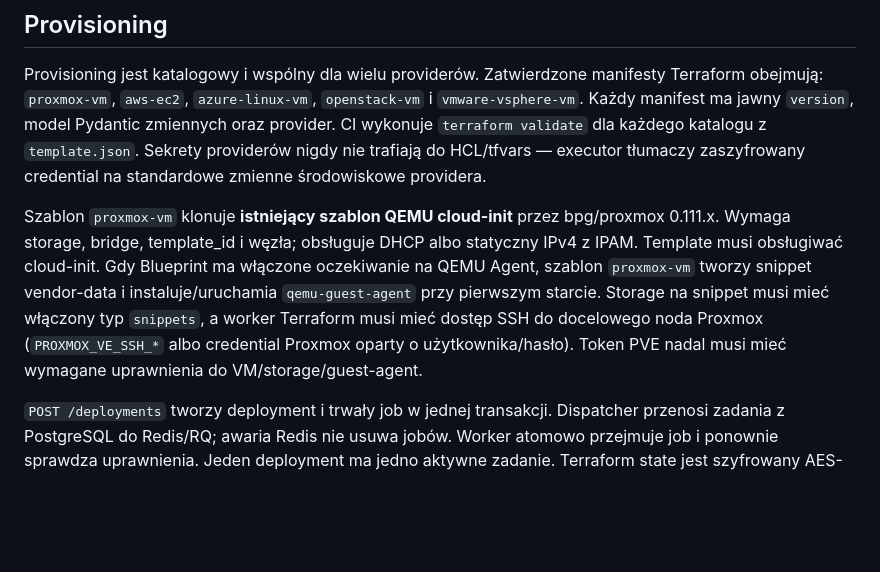
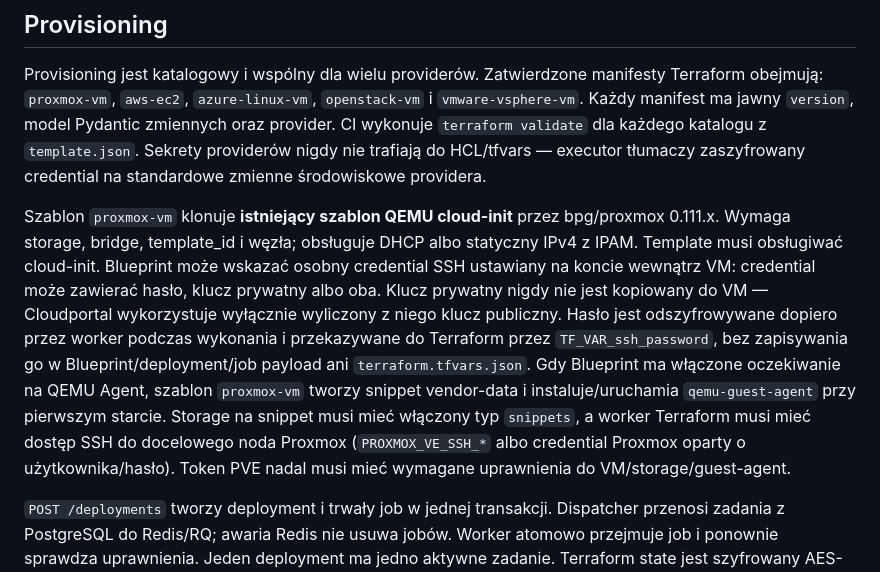
Before and after one commit to chmajster/Cloudportal-backed, a Markdown page: README.md, the part around the change. GitHub-like rendering; blank space fills up the shorter version.

Commit message:
docs: describe password-only Blueprint VM credential

```diff
--- a/README.md
+++ b/README.md
@@ -141,7 +141,7 @@ Domyślne role to Administrator, Infrastructure Administrator, Operator, Viewer,
 
 Provisioning jest katalogowy i wspólny dla wielu providerów. Zatwierdzone manifesty Terraform obejmują: `proxmox-vm`, `aws-ec2`, `azure-linux-vm`, `openstack-vm` i `vmware-vsphere-vm`. Każdy manifest ma jawny `version`, model Pydantic zmiennych oraz provider. CI wykonuje `terraform validate` dla każdego katalogu z `template.json`. Sekrety providerów nigdy nie trafiają do HCL/tfvars — executor tłumaczy zaszyfrowany credential na standardowe zmienne środowiskowe providera.
 
-Szablon `proxmox-vm` klonuje **istniejący szablon QEMU cloud-init** przez bpg/proxmox 0.111.x. Wymaga storage, bridge, template_id i węzła; obsługuje DHCP albo statyczny IPv4 z IPAM. Template musi obsługiwać cloud-init. Gdy Blueprint ma włączone oczekiwanie na QEMU Agent, szablon `proxmox-vm` tworzy snippet vendor-data i instaluje/uruchamia `qemu-guest-agent` przy pierwszym starcie. Storage na snippet musi mieć włączony typ `snippets`, a worker Terraform musi mieć dostęp SSH do docelowego noda Proxmox (`PROXMOX_VE_SSH_*` albo credential Proxmox oparty o użytkownika/hasło). Token PVE nadal musi mieć wymagane uprawnienia do VM/storage/guest-agent.
+Szablon `proxmox-vm` klonuje **istniejący szablon QEMU cloud-init** przez bpg/proxmox 0.111.x. Wymaga storage, bridge, template_id i węzła; obsługuje DHCP albo statyczny IPv4 z IPAM. Template musi obsługiwać cloud-init. Blueprint może wskazać osobny credential SSH ustawiany na koncie wewnątrz VM: credential może zawierać hasło, klucz prywatny albo oba. Klucz prywatny nigdy nie jest kopiowany do VM — Cloudportal wykorzystuje wyłącznie wyliczony z niego klucz publiczny. Hasło jest odszyfrowywane dopiero przez worker podczas wykonania i przekazywane do Terraform przez `TF_VAR_ssh_password`, bez zapisywania go w Blueprint/deployment/job payload ani `terraform.tfvars.json`. Gdy Blueprint ma włączone oczekiwanie na QEMU Agent, szablon `proxmox-vm` tworzy snippet vendor-data i instaluje/uruchamia `qemu-guest-agent` przy pierwszym starcie. Storage na snippet musi mieć włączony typ `snippets`, a worker Terraform musi mieć dostęp SSH do docelowego noda Proxmox (`PROXMOX_VE_SSH_*` albo credential Proxmox oparty o użytkownika/hasło). Token PVE nadal musi mieć wymagane uprawnienia do VM/storage/guest-agent.
 
 `POST /deployments` tworzy deployment i trwały job w jednej transakcji. Dispatcher przenosi zadania z PostgreSQL do Redis/RQ; awaria Redis nie usuwa jobów. Worker atomowo przejmuje job i ponownie sprawdza uprawnienia. Jeden deployment ma jedno aktywne zadanie. Terraform state jest szyfrowany AES-GCM i przechowywany w PostgreSQL z SHA-256 oraz numerem wersji; przed wykonaniem jest odtwarzany na dowolnym workerze. PostgreSQL advisory lock zapewnia blokadę rozproszoną, a lokalny flock pozostaje drugą warstwą ochrony. Dzięki temu workery na oddzielnych hostach nie wymagają wspólnego filesystemu; muszą współdzielić PostgreSQL, Redis i ten sam master key. Częściowy state jest zapisywany również po błędzie executora.
 
```
